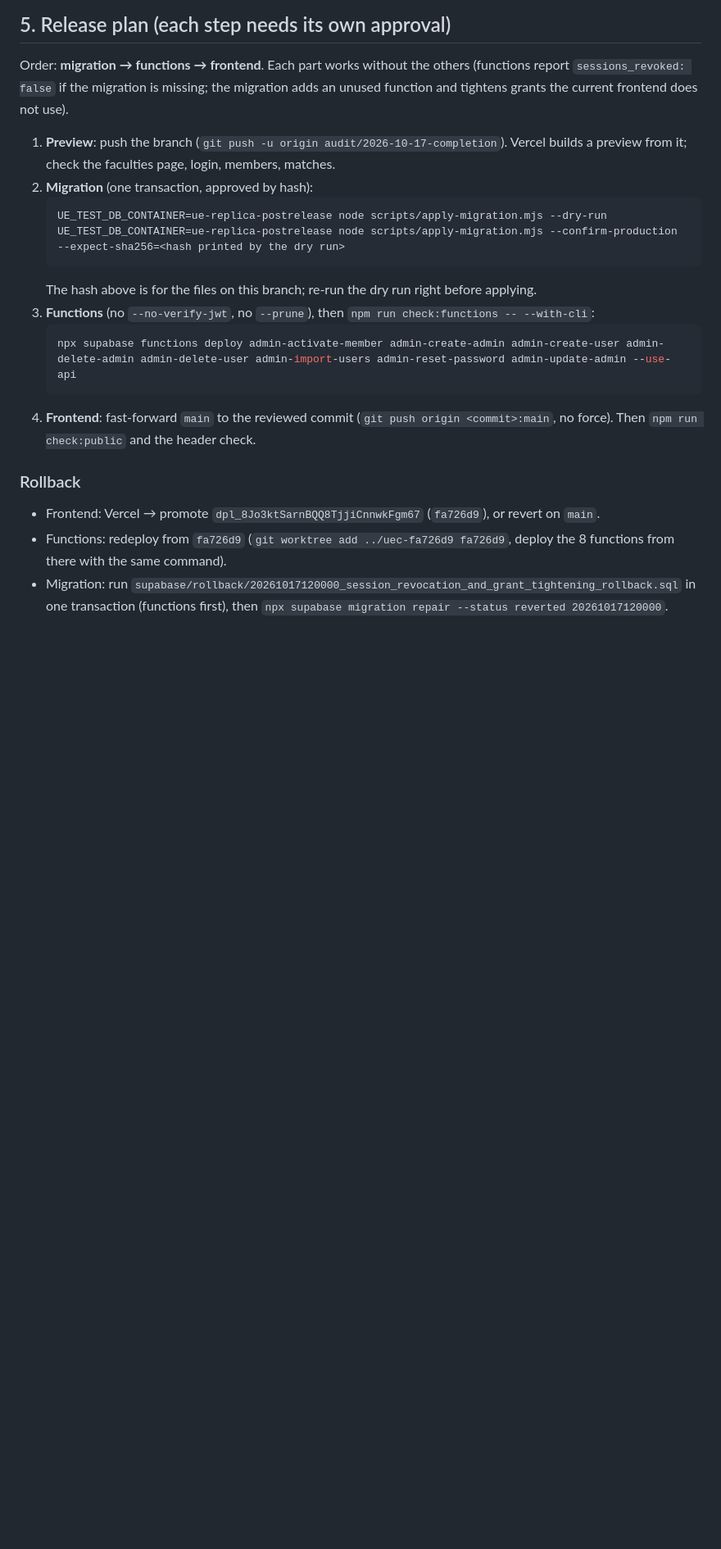
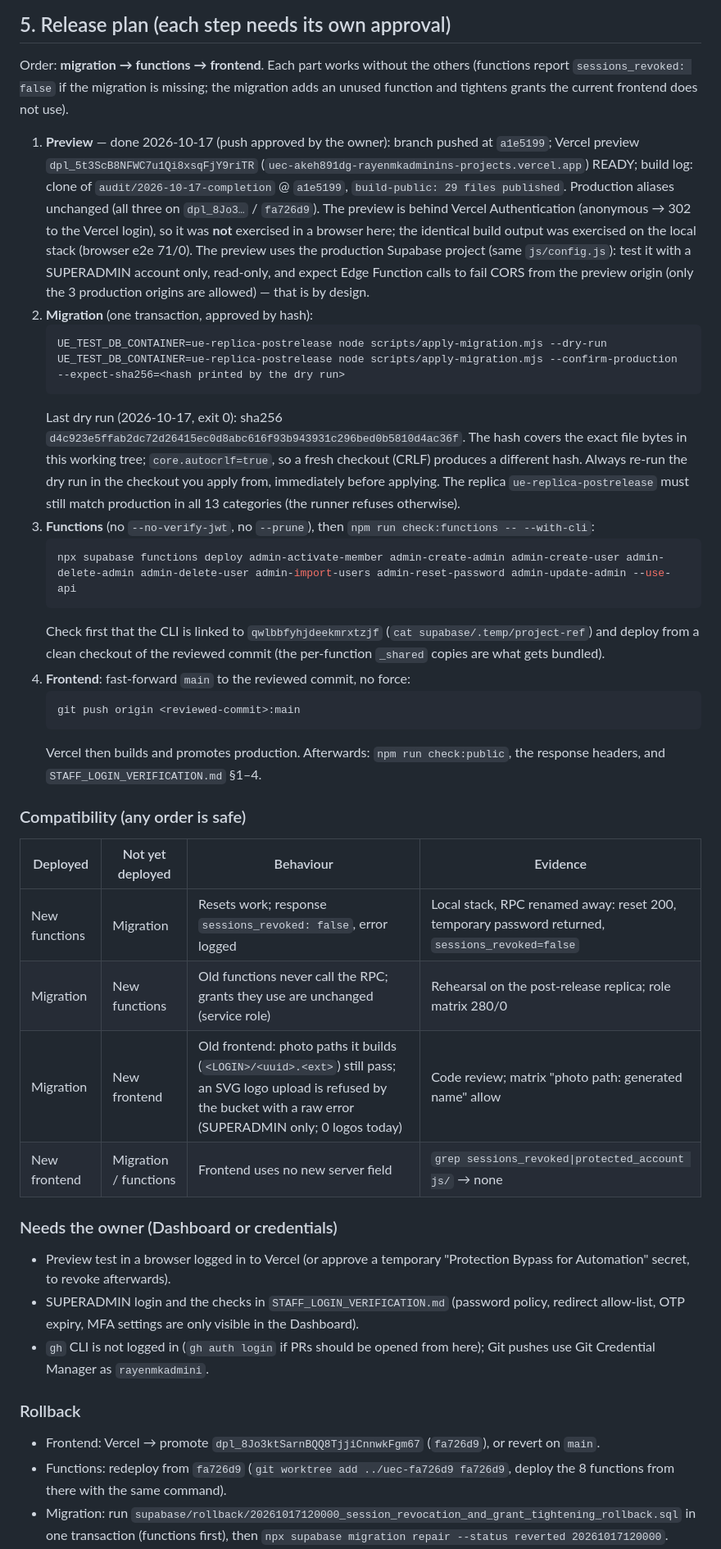
Before and after one commit to rayenmkadmini/uec, a Markdown page: docs/security/COMPLETION_AUDIT_2026-10-17.md, the part around the change. Shown at 82% size. Rendered like a GitHub page; blank space fills up the shorter version.

Commit message:
docs(security): preview evidence, compatibility matrix, exact release commands
Co-Authored-By: Claude Opus 5.5 <noreply@anthropic.com>

````diff
--- a/docs/security/COMPLETION_AUDIT_2026-10-17.md
+++ b/docs/security/COMPLETION_AUDIT_2026-10-17.md
@@ -124,20 +124,57 @@ Order: **migration → functions → frontend**. Each part works without the oth
 (functions report `sessions_revoked: false` if the migration is missing; the migration adds
 an unused function and tightens grants the current frontend does not use).
 
-1. **Preview**: push the branch (`git push -u origin audit/2026-10-17-completion`). Vercel
-   builds a preview from it; check the faculties page, login, members, matches.
+1. **Preview** — done 2026-10-17 (push approved by the owner): branch pushed at `a1e5199`;
+   Vercel preview `dpl_5t3ScB8NFWC7u1Qi8xsqFjY9riTR`
+   (`uec-akeh891dg-rayenmkadminins-projects.vercel.app`) READY; build log: clone of
+   `audit/2026-10-17-completion` @ `a1e5199`, `build-public: 29 files published`. Production
+   aliases unchanged (all three on `dpl_8Jo3…` / `fa726d9`). The preview is behind Vercel
+   Authentication (anonymous → 302 to the Vercel login), so it was **not** exercised in a
+   browser here; the identical build output was exercised on the local stack (browser e2e 71/0).
+   The preview uses the production Supabase project (same `js/config.js`): test it with a
+   SUPERADMIN account only, read-only, and expect Edge Function calls to fail CORS from the
+   preview origin (only the 3 production origins are allowed) — that is by design.
 2. **Migration** (one transaction, approved by hash):
    ```sh
    UE_TEST_DB_CONTAINER=ue-replica-postrelease node scripts/apply-migration.mjs --dry-run
    UE_TEST_DB_CONTAINER=ue-replica-postrelease node scripts/apply-migration.mjs --confirm-production --expect-sha256=<hash printed by the dry run>
    ```
-   The hash above is for the files on this branch; re-run the dry run right before applying.
+   Last dry run (2026-10-17, exit 0): sha256 `d4c923e5ffab2dc72d26415ec0d8abc616f93b943931c296bed0b5810d4ac36f`.
+   The hash covers the exact file bytes in this working tree; `core.autocrlf=true`, so a fresh
+   checkout (CRLF) produces a different hash. Always re-run the dry run in the checkout you apply
+   from, immediately before applying. The replica `ue-replica-postrelease` must still match
+   production in all 13 categories (the runner refuses otherwise).
 3. **Functions** (no `--no-verify-jwt`, no `--prune`), then `npm run check:functions -- --with-cli`:
    ```sh
    npx supabase functions deploy admin-activate-member admin-create-admin admin-create-user admin-delete-admin admin-delete-user admin-import-users admin-reset-password admin-update-admin --use-api
    ```
-4. **Frontend**: fast-forward `main` to the reviewed commit (`git push origin <commit>:main`,
-   no force). Then `npm run check:public` and the header check.
+   Check first that the CLI is linked to `qwlbbfyhjdeekmrxtzjf` (`cat supabase/.temp/project-ref`)
+   and deploy from a clean checkout of the reviewed commit (the per-function `_shared` copies are
+   what gets bundled).
+4. **Frontend**: fast-forward `main` to the reviewed commit, no force:
+   ```sh
+   git push origin <reviewed-commit>:main
+   ```
+   Vercel then builds and promotes production. Afterwards: `npm run check:public`, the response
+   headers, and `STAFF_LOGIN_VERIFICATION.md` §1–4.
+
+### Compatibility (any order is safe)
+
+| Deployed | Not yet deployed | Behaviour | Evidence |
+|---|---|---|---|
+| New functions | Migration | Resets work; response `sessions_revoked: false`, error logged | Local stack, RPC renamed away: reset 200, temporary password returned, `sessions_revoked=false` |
+| Migration | New functions | Old functions never call the RPC; grants they use are unchanged (service role) | Rehearsal on the post-release replica; role matrix 280/0 |
+| Migration | New frontend | Old frontend: photo paths it builds (`<LOGIN>/<uuid>.<ext>`) still pass; an SVG logo upload is refused by the bucket with a raw error (SUPERADMIN only; 0 logos today) | Code review; matrix "photo path: generated name" allow |
+| New frontend | Migration / functions | Frontend uses no new server field | `grep sessions_revoked\|protected_account js/` → none |
+
+### Needs the owner (Dashboard or credentials)
+
+- Preview test in a browser logged in to Vercel (or approve a temporary
+  "Protection Bypass for Automation" secret, to revoke afterwards).
+- SUPERADMIN login and the checks in `STAFF_LOGIN_VERIFICATION.md` (password policy, redirect
+  allow-list, OTP expiry, MFA settings are only visible in the Dashboard).
+- `gh` CLI is not logged in (`gh auth login` if PRs should be opened from here); Git pushes
+  use Git Credential Manager as `rayenmkadmini`.
 
 ### Rollback
 
````
